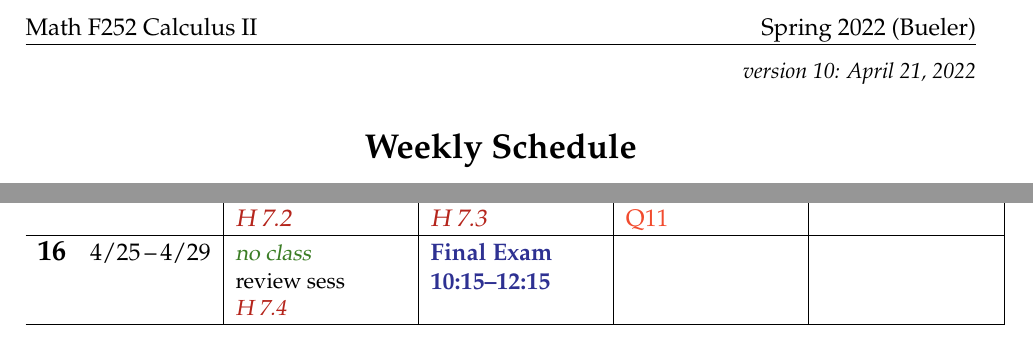
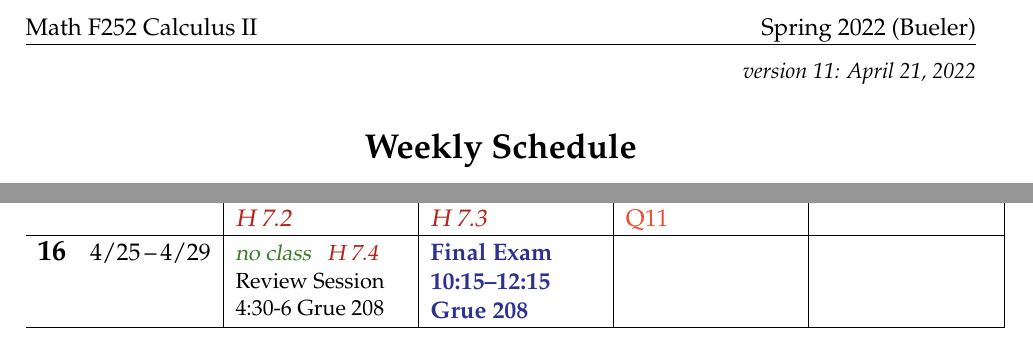
Before and after one commit to uaf-math/calc2, a LaTeX document (assets/general/schedule.tex): two parts of the page, joined at a grey line, cut so that both start at the same text. Compiled offline with pdfLaTeX.

Commit message:
Official time for review session

```diff
--- a/assets/general/schedule.tex
+++ b/assets/general/schedule.tex
@@ -42,7 +42,7 @@
 
 
 \begin{document}
-\hfill \small \emph{version 10: \today} \normalsize
+\hfill \small \emph{version 11: \today} \normalsize
 
 \bigskip\bigskip
 \centerline{\Large \textbf{Weekly Schedule}}
@@ -88,7 +88,7 @@ It is due at 11:59pm on the date given; upload with Gradescope from the Canvas p
 
 \wkday{15}{4/18}{4/22} & 7.3 \par \hdue{7.2} & 7.4 \par \hdue{7.3} & \phantom{x} \par \qq{Q11} & review \\ \hline
 
-\wkday{16}{4/25}{4/29} & \vac{no class} \par review sess \par \hdue{7.4} & \ee{Final Exam} \par \ee{10:15--12:15} &  &  \\ \hline
+\wkday{16}{4/25}{4/29} & \vac{no class} \, \hdue{7.4} \par Review Session \par 4:30-6 Grue 208 & \ee{Final Exam} \par \ee{10:15--12:15} \par \ee{Grue 208} &  &  \\ \hline
 
 \end{tabularx}
 
```
Also changed, not shown: index.md (+6 -0 lines), schedule.pdf.
